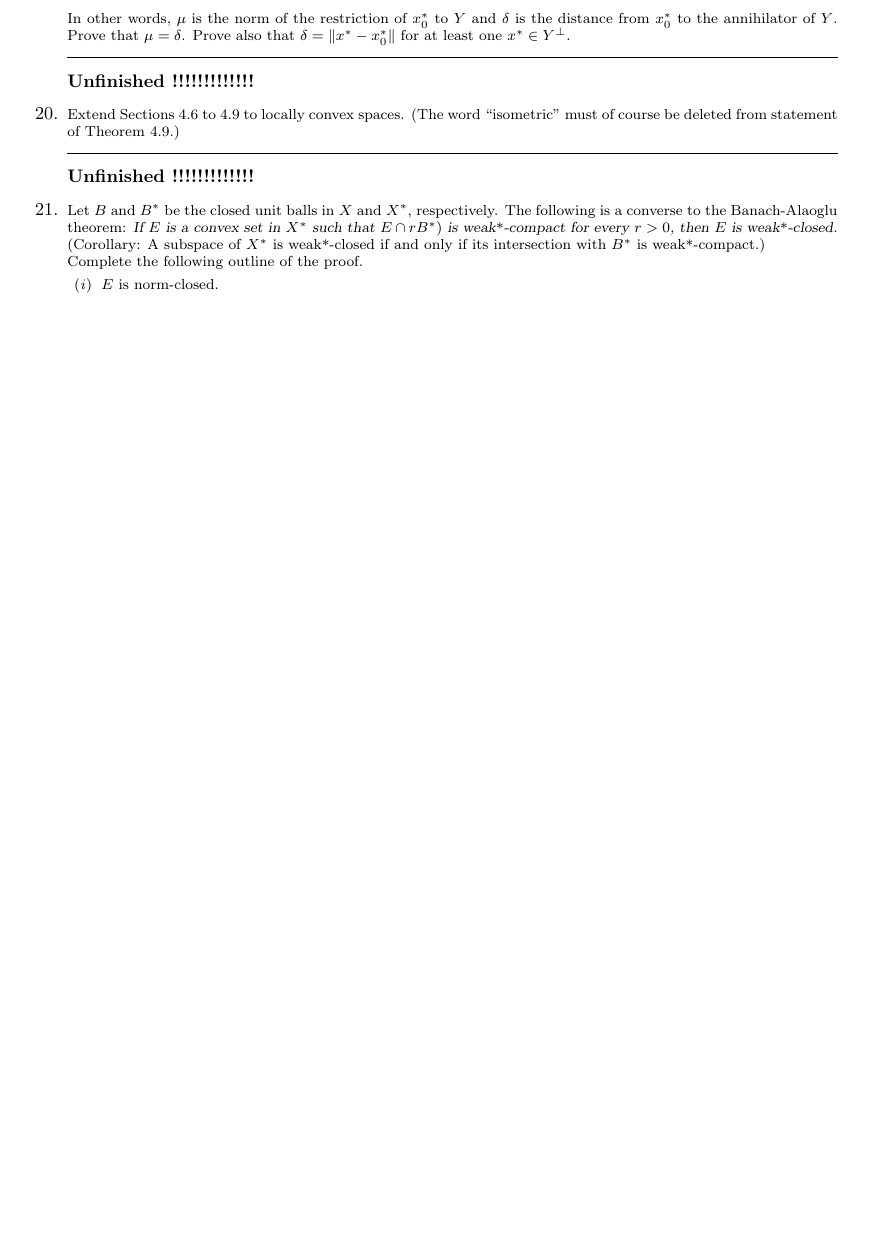
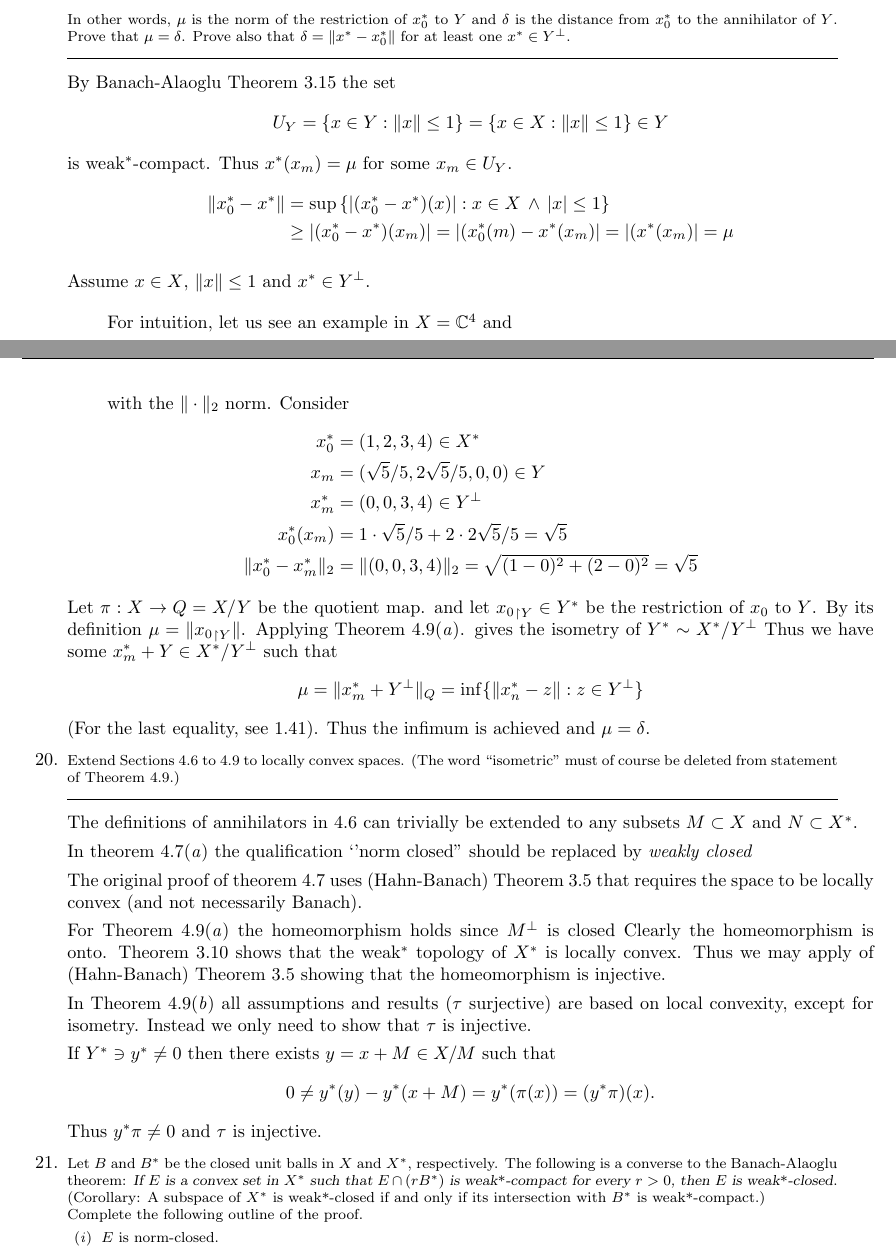
Before and after one commit to yotam-medini/mymath, a LaTeX thesis (rudin/fa/rudinfa-letter.tex, which reads rudin/fa/rudinfa4.tex): part of page 81 of 86 before the commit and two parts of pages 81 and 82 of 86 after it, the two joined at a grey line, cut so that both start at the same text, the shorter picture padded with empty space. Compiled offline with pdfLaTeX.

Commit message:
ex 4.19 + 4.10 done

```diff
--- a/rudin/fa/rudinfa4.tex
+++ b/rudin/fa/rudinfa4.tex
@@ -1566,8 +1583,49 @@ In other words, \(\mu\) is the norm of the restriction of \(x_0^*\) to $Y$
 least one \(x^* \in Y^\perp \).
 \end{excopy}
 
-
-\unfinished
+By Banach-Alaoglu Theorem~3.15 the set
+\begin{equation*}
+U_Y = \{x\in Y:  \|x\| \leq 1\} = \{x\in X:  \|x\| \leq 1\} \in Y
+\end{equation*}
+is weak\({}^*\)-compact. Thus
+\(x^*(x_m) = \mu\) for some \(x_m \in U_Y\).
+\begin{align*}
+\|x_0^* - x^*\|
+ &= \sup\left\{\left|(x_0^* - x^*)(x)\right|:
+               x\in X \,\wedge\, |x|\leq 1\right\} \\
+ &\geq \left|(x_0^* - x^*)(x_m)\right|
+  = \left|(x_0^*(m) - x^*(x_m)\right|
+  = \left|(x^*(x_m)\right| = \mu
+\end{align*}
+
+Assume \(x\in X\), \(\|x\| \leq 1\) and \(x^*\in Y^\perp\).
+
+\begin{quote}
+For intuition, let us see an example in \(X = \C^4\) and
+\begin{equation*}
+Y = \textrm{span}(e_1, e_2) = \{w\in \C^4: w_1 = w_2 = 0\}
+\end{equation*}
+with the \(\|\cdot\|_2\) norm. Consider
+\begin{align*}
+x_0^* &= (1,2,3,4) \in X^*\\
+x_m   &= (\sqrt{5}/5, 2\sqrt{5}/5, 0, 0) \in Y \\
+x_m^* &= (0, 0, 3, 4) \in Y^\perp \\
+x_0^*(x_m) &= 1\cdot \sqrt{5}/5 + 2\cdot 2\sqrt{5}/5 = \sqrt{5} \\
+\|x_0^* - x_m^*\|_2 &= \|(0, 0, 3, 4)\|_2 = \sqrt{(1-0)^2 + (2-0)^2} = \sqrt{5}
+\end{align*}
+\end{quote}
+
+Let \(\pi: X \to Q = X/Y\) be the quotient map.
+and let \({x_0}_{\restriction Y} \in Y^*\) be the restriction of \(x_0\) to $Y$.
+By its definition \(\mu = \|{x_0}_{\restriction Y}\|\).
+Applying Theorem~4.9\ich{a}. gives the isometry of \(Y^* \sim X^*/Y^\perp\)
+Thus we have some \(x_m^* + Y \in X^*/Y^\perp\) such that
+\begin{equation*}
+\mu = \|x_m^* + Y^\perp\|_Q = \inf \{\|x_n^* - z\|: z \in Y^\perp\}
+\end{equation*}
+(For the last equality, see 1.41).
+Thus the infimum is achieved and \(\mu = \delta\).
+
 
 %%%%%%% 20
 \begin{excopy}
@@ -1576,15 +1634,39 @@ Extend Sections~4.6 to 4.9 to locally convex spaces.
 course be deleted from statement of Theorem~4.9.)
 \end{excopy}
 
-
-\unfinished
+The definitions of annihilators in~4.6 can trivially be extended
+to any subsets \(M\subset X\) and \(N \subset X^*\).
+
+In theorem~4.7\ich{a} the qualification `'norm closed''
+should be replaced by \emph{weakly closed}
+
+The original proof of theorem~4.7 uses (Hahn-Banach) Theorem~3.5
+that requires the space to be locally convex (and not necessarily Banach).
+
+For Theorem~4.9\ich{a} the homeomorphism holds since \(M^\perp\) is closed
+Clearly the homeomorphism is onto.
+Theorem~3.10 shows that the weak\(^*\) topology of \(X^*\) is locally convex.
+Thus we may apply of (Hahn-Banach) Theorem~3.5
+showing that the homeomorphism is injective.
+
+In Theorem~4.9\ich{b}
+all  assumptions and results (\(\tau\) surjective)
+are based on local convexity, except for isometry.
+Instead we only need to show that \(\tau\) is injective.
+
+If \(Y^*\ni y^* \neq 0\) then there exists
+\(y = x+M \in X/M\) such that
+\begin{equation*}
+0 \neq y^*(y) - y^*(x + M) = y^*(\pi(x)) = (y^*\pi)(x).
+\end{equation*}
+Thus \(y^*\pi \neq 0\) and \(\tau\) is injective.
 
 %%%%%%% 21
 \begin{excopy}
 Let $B$ and \(B^*\) be the closed unit balls in $X$ and \(X^*\), respectively.
  The following is a
 converse to the Banach-Alaoglu theorem:
-\textsl{If $E$ is a convex set in \(X^*\) such that \(E \cap rB^*)\)
+\textsl{If $E$ is a convex set in \(X^*\) such that \(E \cap (rB^*)\)
 is weak\upstar-compact
  for every \(r > 0\),
  then $E$ is
```
Also changed, not shown: rudin/fa/rudinfa4.tex (21 more changed lines).
